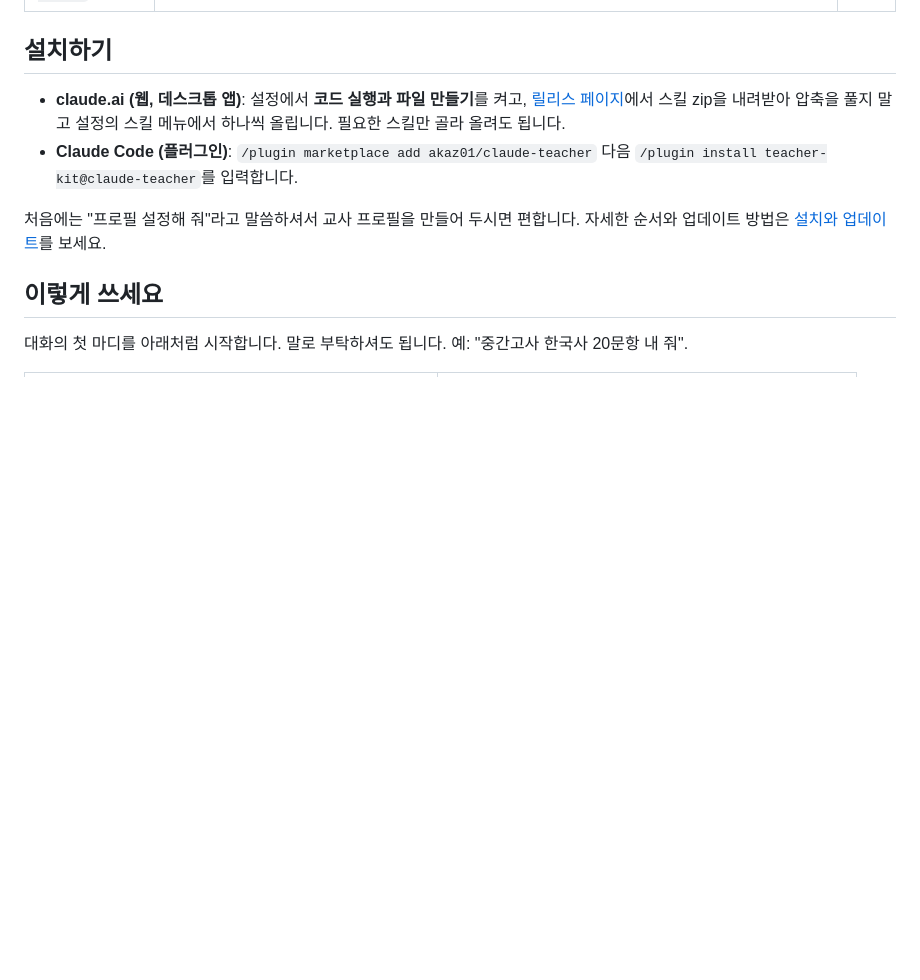
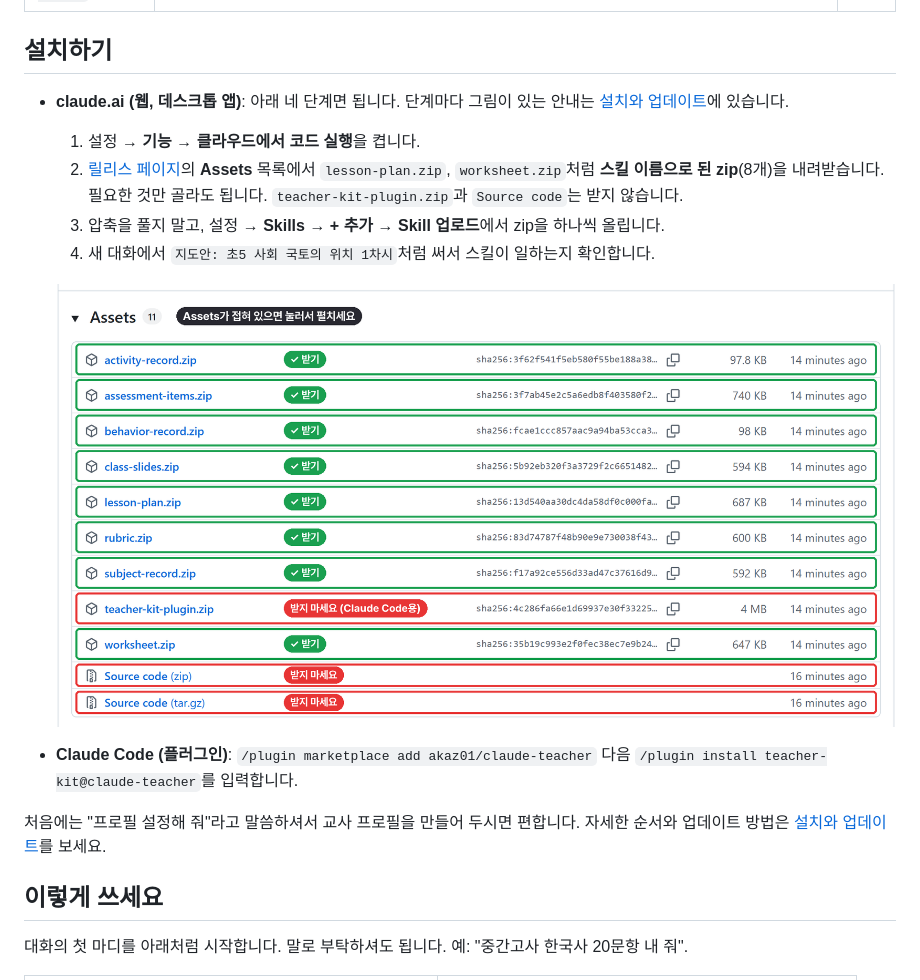
Before and after one commit to akaz01/claude-teacher, a Markdown page: README.md, the part around the change. Drawn GitHub-style; pictures changed too: docs/images/install-1-release.png (added); blank space fills up the shorter version.

```diff
--- a/README.md
+++ b/README.md
@@ -37,7 +37,14 @@
 
 ## 설치하기
 
-- **claude.ai (웹, 데스크톱 앱)**: 설정에서 **코드 실행과 파일 만들기**를 켜고, [릴리스 페이지](https://github.com/akaz01/claude-teacher/releases/latest)에서 스킬 zip을 내려받아 압축을 풀지 말고 설정의 스킬 메뉴에서 하나씩 올립니다. 필요한 스킬만 골라 올려도 됩니다.
+- **claude.ai (웹, 데스크톱 앱)**: 아래 네 단계면 됩니다. 단계마다 그림이 있는 안내는 [설치와 업데이트](docs/install.md)에 있습니다.
+  1. 설정 → **기능** → **클라우드에서 코드 실행**을 켭니다.
+  2. [릴리스 페이지](https://github.com/akaz01/claude-teacher/releases/latest)의 **Assets** 목록에서 `lesson-plan.zip`, `worksheet.zip`처럼 **스킬 이름으로 된 zip**(8개)을 내려받습니다. 필요한 것만 골라도 됩니다. `teacher-kit-plugin.zip`과 `Source code`는 받지 않습니다.
+  3. 압축을 풀지 말고, 설정 → **Skills** → **+ 추가** → **Skill 업로드**에서 zip을 하나씩 올립니다.
+  4. 새 대화에서 `지도안: 초5 사회 국토의 위치 1차시`처럼 써서 스킬이 일하는지 확인합니다.
+
+  ![릴리스 페이지에서 받을 파일](docs/images/install-1-release.png)
+
 - **Claude Code (플러그인)**: `/plugin marketplace add akaz01/claude-teacher` 다음 `/plugin install teacher-kit@claude-teacher`를 입력합니다.
 
 처음에는 "프로필 설정해 줘"라고 말씀하셔서 교사 프로필을 만들어 두시면 편합니다. 자세한 순서와 업데이트 방법은 [설치와 업데이트](docs/install.md)를 보세요.
```
Also changed, not shown: docs/faq.md (+2 -1 lines), docs/install.md (+69 -28 lines), docs/images/install-2-code-execution.png (added), docs/images/install-3-upload.png (added), docs/images/install-4-replace.png (added).
